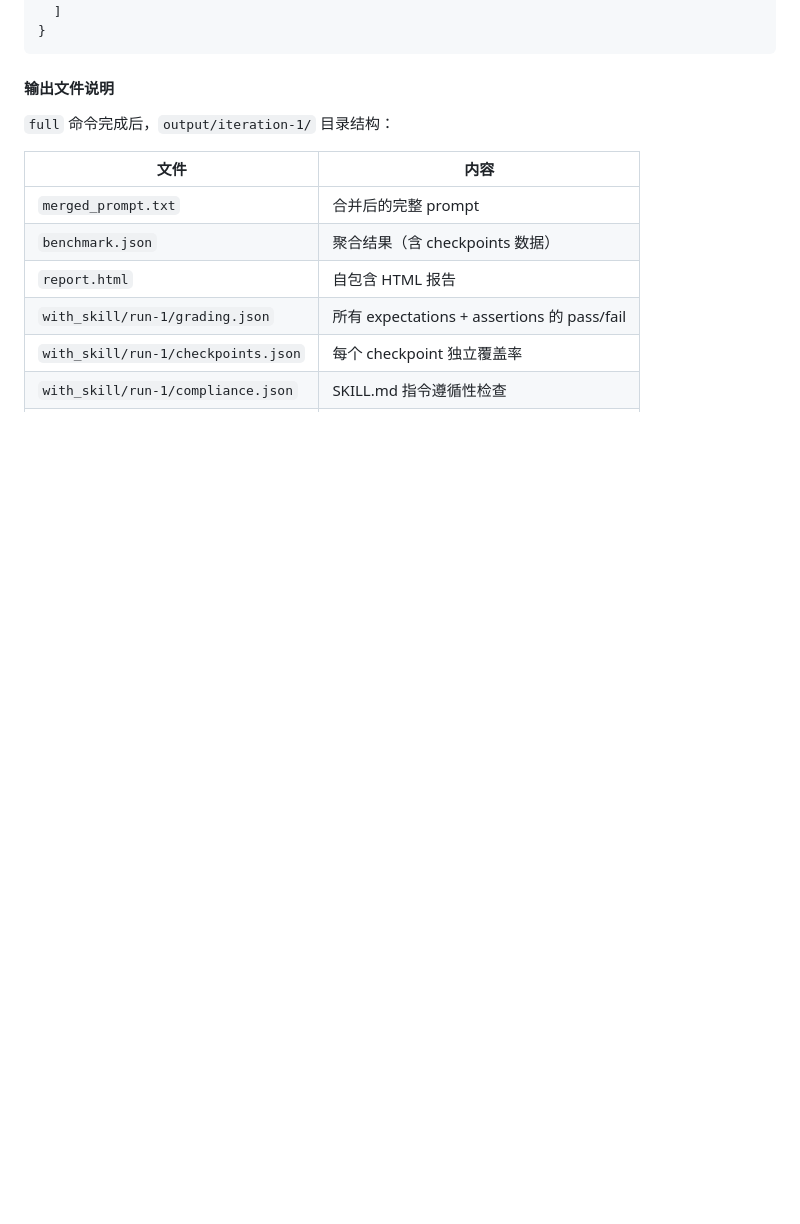
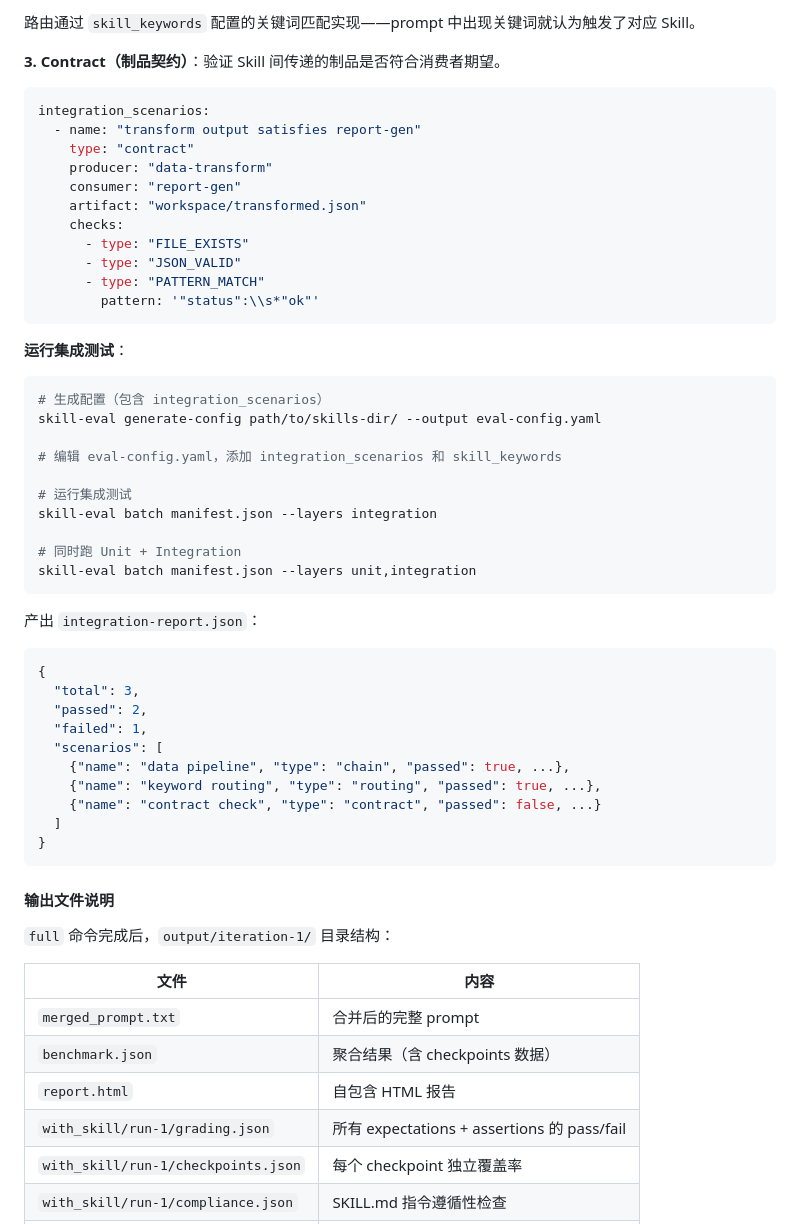
Before and after one commit to HangDu1995/sift, a Markdown page: README.md, the part around one of its changes. GitHub-like rendering; blank space fills up the shorter version.

````diff
--- a/README.md
+++ b/README.md
@@ -699,3 +767,47 @@ L2 测试（有文件产物）：
+路由通过 `skill_keywords` 配置的关键词匹配实现——prompt 中出现关键词就认为触发了对应 Skill。
+
+**3. Contract（制品契约）**：验证 Skill 间传递的制品是否符合消费者期望。
+
+```yaml
+integration_scenarios:
+  - name: "transform output satisfies report-gen"
+    type: "contract"
+    producer: "data-transform"
+    consumer: "report-gen"
+    artifact: "workspace/transformed.json"
+    checks:
+      - type: "FILE_EXISTS"
+      - type: "JSON_VALID"
+      - type: "PATTERN_MATCH"
+        pattern: '"status":\\s*"ok"'
+```
+
+**运行集成测试**：
+
+```bash
+# 生成配置（包含 integration_scenarios）
+skill-eval generate-config path/to/skills-dir/ --output eval-config.yaml
+
+# 编辑 eval-config.yaml，添加 integration_scenarios 和 skill_keywords
+
+# 运行集成测试
+skill-eval batch manifest.json --layers integration
+
+# 同时跑 Unit + Integration
+skill-eval batch manifest.json --layers unit,integration
+```
+
+产出 `integration-report.json`：
+
+```json
+{
+  "total": 3,
+  "passed": 2,
+  "failed": 1,
+  "scenarios": [
+    {"name": "data pipeline", "type": "chain", "passed": true, ...},
+    {"name": "keyword routing", "type": "routing", "passed": true, ...},
+    {"name": "contract check", "type": "contract", "passed": false, ...}
   ]
 }
 ```
````
Also changed, not shown: other parts of README.md (+80 -12 lines).
